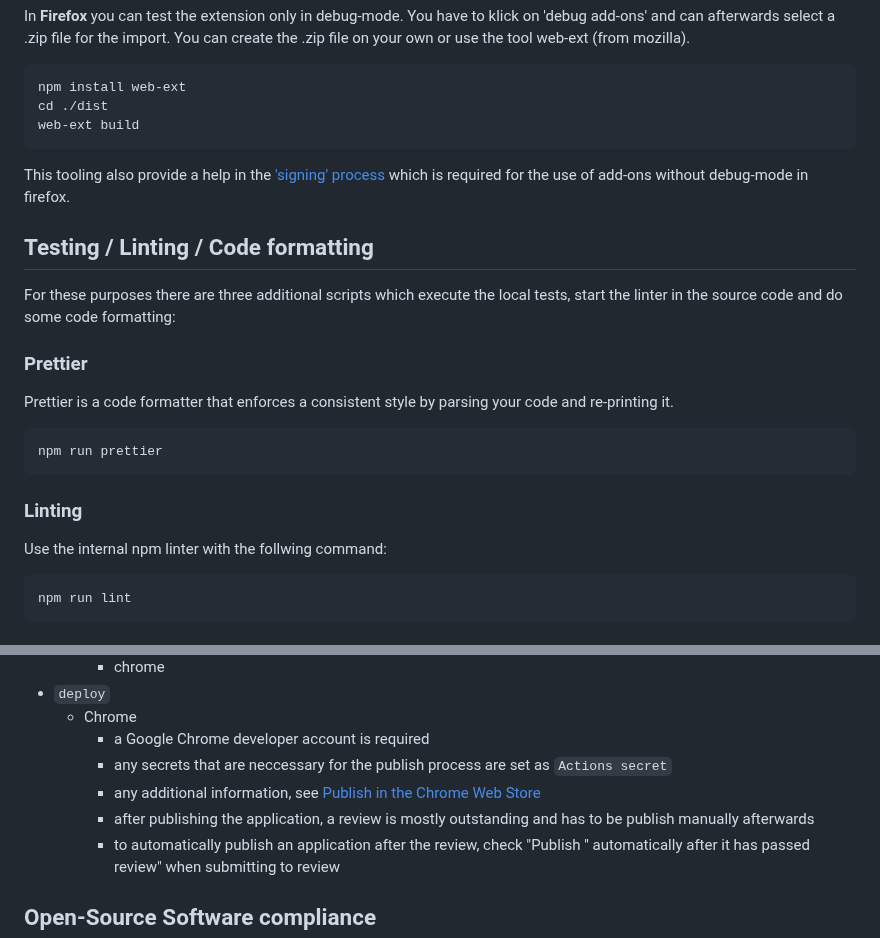
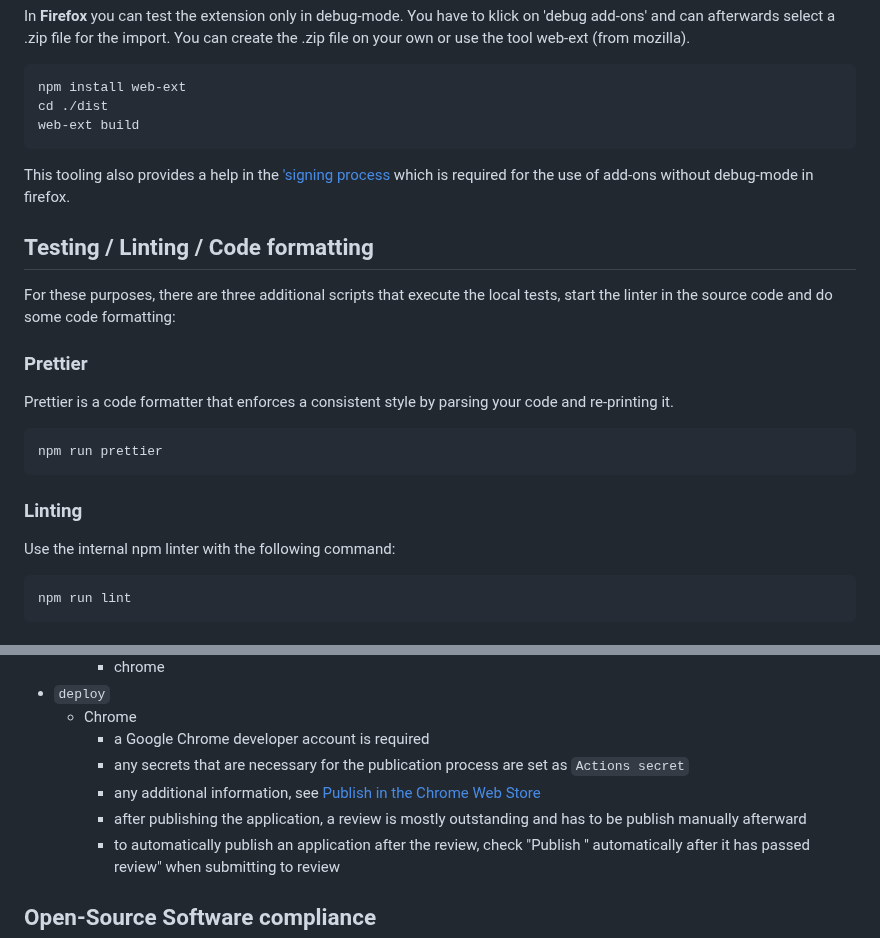
Before and after one commit to tracetronic/ecu.test-diff, a Markdown page: docs/DeveloperGuide.md, 2 parts joined by grey strips. Rendered like a GitHub page.

````diff
--- a/docs/DeveloperGuide.md
+++ b/docs/DeveloperGuide.md
@@ -84,11 +84,11 @@ cd ./dist
 web-ext build
 ```
 
-This tooling also provide a help in the ['signing' process](https://extensionworkshop.com/documentation/develop/extensions-and-the-add-on-id/) which is required for the use of add-ons without debug-mode in firefox.
+This tooling also provides a help in the ['signing process](https://extensionworkshop.com/documentation/develop/extensions-and-the-add-on-id/) which is required for the use of add-ons without debug-mode in firefox.
 
 ## Testing / Linting / Code formatting
 
-For these purposes there are three additional scripts which execute the local tests, start the linter in the source code and do some code formatting:
+For these purposes, there are three additional scripts that execute the local tests, start the linter in the source code and do some code formatting:
 
 ### Prettier
 
@@ -100,7 +100,7 @@ npm run prettier
 
 ### Linting
 
-Use the internal npm linter with the follwing command:
+Use the internal npm linter with the following command:
 
 ```bash
 npm run lint
@@ -133,10 +133,10 @@ Those workflows are running automatically after having some changes to the remot
 * `deploy`
   * Chrome
     * a Google Chrome developer account is required
-    * any secrets that are neccessary for the publish process are set as `Actions secret`
+    * any secrets that are necessary for the publication process are set as `Actions secret`
     * any additional information, see [Publish in the Chrome Web Store](https://developer.chrome.com/docs/webstore/publish)
     * after publishing the application, a review is mostly outstanding and has to be publish
-      manually afterwards
+      manually afterward
     * to automatically publish an application after the review, check "Publish '<application name>'
       automatically after it has passed review" when submitting to review
 
````
